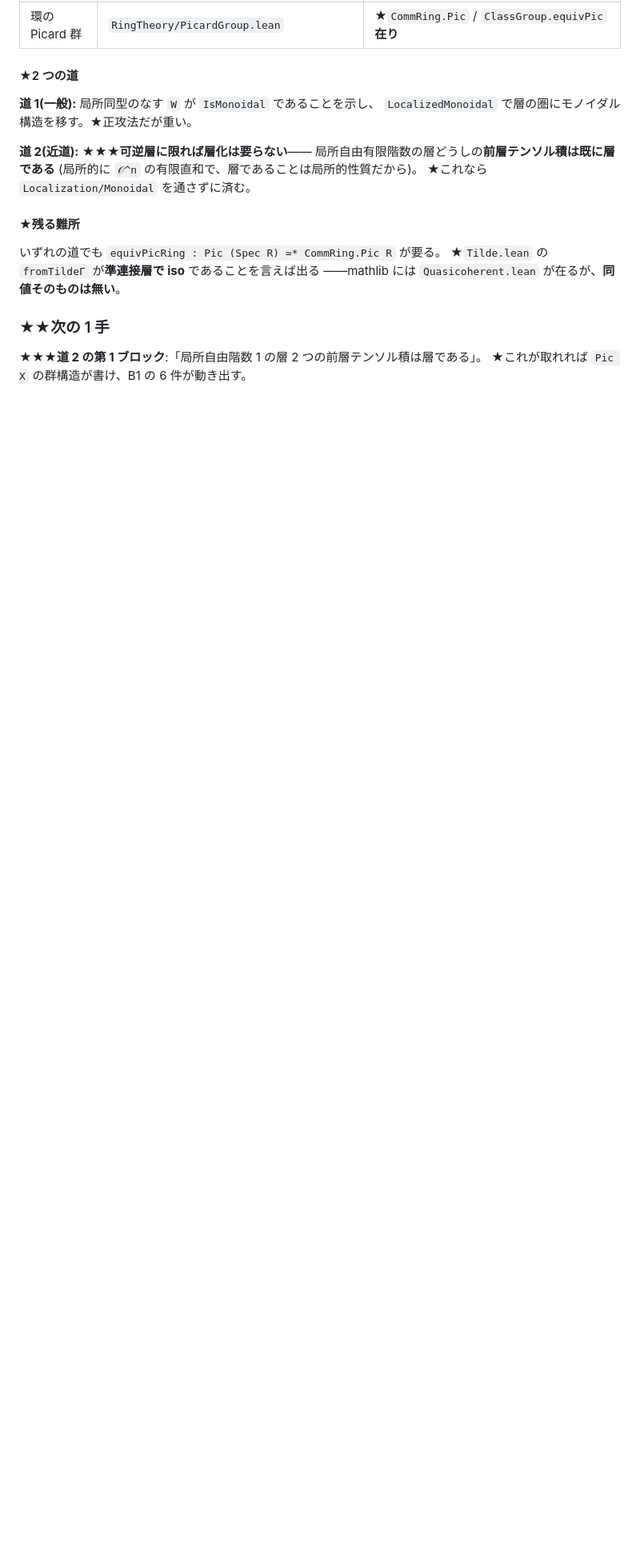
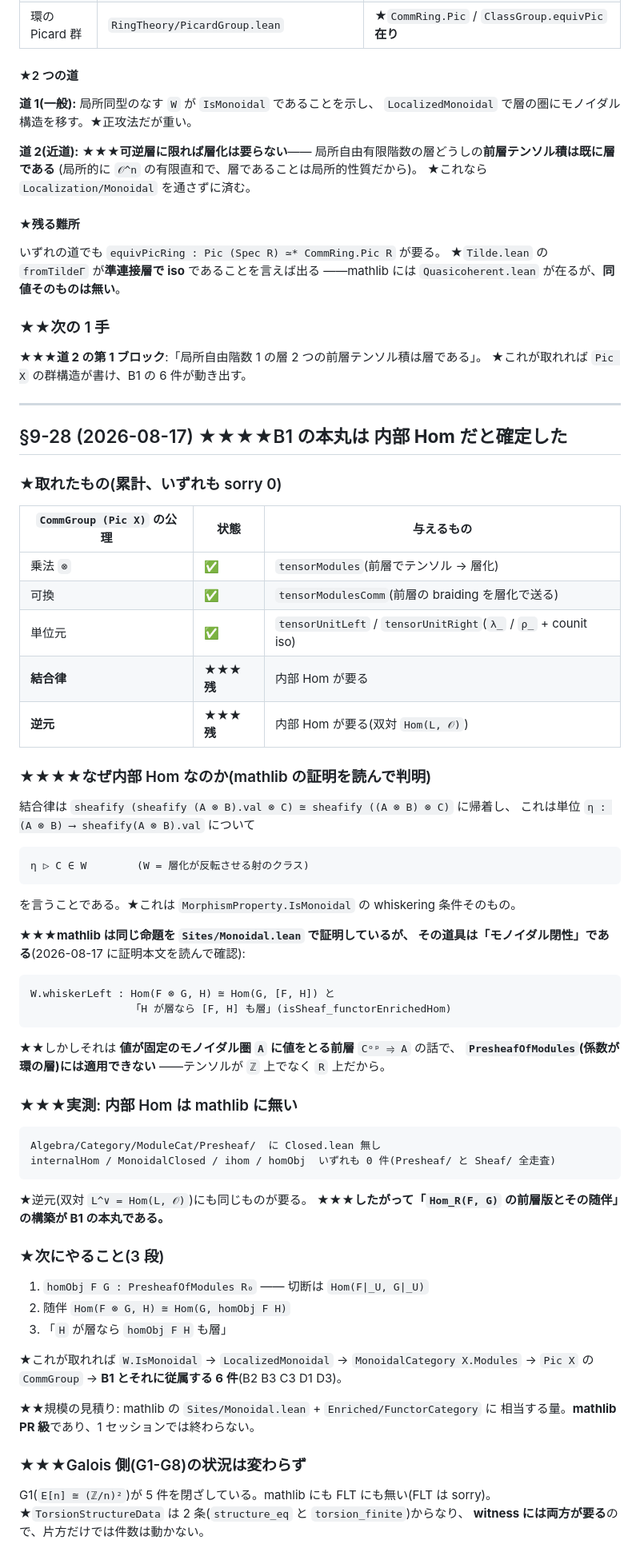
Before and after one commit to aniimura/ABC, a Markdown page: ResearchPaper/genell-goal.md, the part around the change. Shown at 80% size. GitHub-like rendering; blank space fills up the shorter version.

Commit message:
★★★★B1 の本丸を特定した——内部 Hom(`Hom_R(F, G)` の前層版)
## ★★★★mathlib の証明を読んで判明したこと

結合律は「層化が反転させる射のクラス `W` が whiskering で安定」に帰着する。
★★★**mathlib は同じ命題を `Sites/Monoidal.lean` で証明しているが、
その道具は「モノイダル閉性」である**(証明本文を読んで確認):

    Hom(F ⊗ G, H) ≅ Hom(G, [F, H])  と  「H が層なら [F, H] も層」

★★しかしそれは**値が固定のモノイダル圏に値をとる前層** `Cᵒᵖ ⥤ A` の話で、
**`PresheafOfModules`(係数が環の層)には適用できない**
——テンソルが `ℤ` 上でなく `R` 上だから。

## ★★★実測: 内部 Hom は mathlib に無い

    ModuleCat/Presheaf/ に Closed.lean 無し
    internalHom / MonoidalClosed / ihom / homObj  いずれも 0 件

★★逆元(双対 `L^∨ = Hom(L, 𝒪)`)にも同じものが要る。
★★★**したがって内部 Hom の構築が B1 の本丸である。**

## ★`CommGroup (Pic X)` の到達状況

| 公理 | 状態 |
|---|---|
| 乗法 `⊗` | ✅ `tensorModules` |
| 可換 | ✅ `tensorModulesComm` |
| 単位元 | ✅ `tensorUnitLeft` / `tensorUnitRight` |
| 結合律 | ★内部 Hom 待ち |
| 逆元 | ★内部 Hom 待ち |

## ★次の 3 段

1. `homObj F G` —— 切断は `Hom(F|_U, G|_U)`
2. 随伴 `Hom(F ⊗ G, H) ≅ Hom(G, homObj F H)`
3. 「`H` が層なら `homObj F H` も層」

★★規模は mathlib の `Sites/Monoidal.lean` + `Enriched/FunctorCategory` 相当。
**mathlib PR 級**であり、1 セッションでは終わらない。

Co-Authored-By: Claude Opus 5 (1M context) <noreply@anthropic.com>
Claude-Session: https://claude.ai/code/session_01W5qCY5EqWqhjqnv9BG7J6n

```diff
--- a/ResearchPaper/genell-goal.md
+++ b/ResearchPaper/genell-goal.md
@@ -2451,3 +2451,63 @@ B1 は 6 件を解くので投資先として最も効く。★2026-08-17 の実
 
 ★★★**道 2 の第 1 ブロック**:「局所自由階数 1 の層 2 つの前層テンソル積は層である」。
 ★これが取れれば `Pic X` の群構造が書け、B1 の 6 件が動き出す。
+
+
+---
+
+## §9-28 (2026-08-17) ★★★★B1 の本丸は **内部 Hom** だと確定した
+
+### ★取れたもの(累計、いずれも sorry 0)
+
+| `CommGroup (Pic X)` の公理 | 状態 | 与えるもの |
+|---|---|---|
+| 乗法 `⊗` | ✅ | `tensorModules`(前層でテンソル → 層化) |
+| 可換 | ✅ | `tensorModulesComm`(前層の braiding を層化で送る) |
+| 単位元 | ✅ | `tensorUnitLeft` / `tensorUnitRight`(`λ_` / `ρ_` + counit iso) |
+| **結合律** | ★★★**残** | 内部 Hom が要る |
+| **逆元** | ★★★**残** | 内部 Hom が要る(双対 `Hom(L, 𝒪)`) |
+
+### ★★★★なぜ内部 Hom なのか(mathlib の証明を読んで判明)
+
+結合律は `sheafify (sheafify (A ⊗ B).val ⊗ C) ≅ sheafify ((A ⊗ B) ⊗ C)` に帰着し、
+これは単位 `η : (A ⊗ B) ⟶ sheafify(A ⊗ B).val` について
+
+    η ▷ C ∈ W        (W = 層化が反転させる射のクラス)
+
+を言うことである。★これは `MorphismProperty.IsMonoidal` の whiskering 条件そのもの。
+
+★★★**mathlib は同じ命題を `Sites/Monoidal.lean` で証明しているが、
+その道具は「モノイダル閉性」である**(2026-08-17 に証明本文を読んで確認):
+
+    W.whiskerLeft : Hom(F ⊗ G, H) ≅ Hom(G, [F, H]) と
+                    「H が層なら [F, H] も層」(isSheaf_functorEnrichedHom)
+
+★★しかしそれは **値が固定のモノイダル圏 `A` に値をとる前層** `Cᵒᵖ ⥤ A` の話で、
+**`PresheafOfModules`(係数が環の層)には適用できない**
+——テンソルが `ℤ` 上でなく `R` 上だから。
+
+### ★★★実測: 内部 Hom は mathlib に無い
+
+    Algebra/Category/ModuleCat/Presheaf/  に Closed.lean 無し
+    internalHom / MonoidalClosed / ihom / homObj  いずれも 0 件(Presheaf/ と Sheaf/ 全走査)
+
+★逆元(双対 `L^∨ = Hom(L, 𝒪)`)にも同じものが要る。
+★★★**したがって「`Hom_R(F, G)` の前層版とその随伴」の構築が B1 の本丸である。**
+
+### ★次にやること(3 段)
+
+1. `homObj F G : PresheafOfModules R₀` —— 切断は `Hom(F|_U, G|_U)`
+2. 随伴 `Hom(F ⊗ G, H) ≅ Hom(G, homObj F H)`
+3. 「`H` が層なら `homObj F H` も層」
+
+★これが取れれば `W.IsMonoidal` → `LocalizedMonoidal` → `MonoidalCategory X.Modules`
+→ `Pic X` の `CommGroup` → **B1 とそれに従属する 6 件**(B2 B3 C3 D1 D3)。
+
+★★規模の見積り: mathlib の `Sites/Monoidal.lean` + `Enriched/FunctorCategory` に
+相当する量。**mathlib PR 級**であり、1 セッションでは終わらない。
+
+### ★★★Galois 側(G1-G8)の状況は変わらず
+
+G1(`E[n] ≅ (ℤ/n)²`)が 5 件を閉ざしている。mathlib にも FLT にも無い(FLT は sorry)。
+★`TorsionStructureData` は 2 条(`structure_eq` と `torsion_finite`)からなり、
+**witness には両方が要る**ので、片方だけでは件数は動かない。
```
